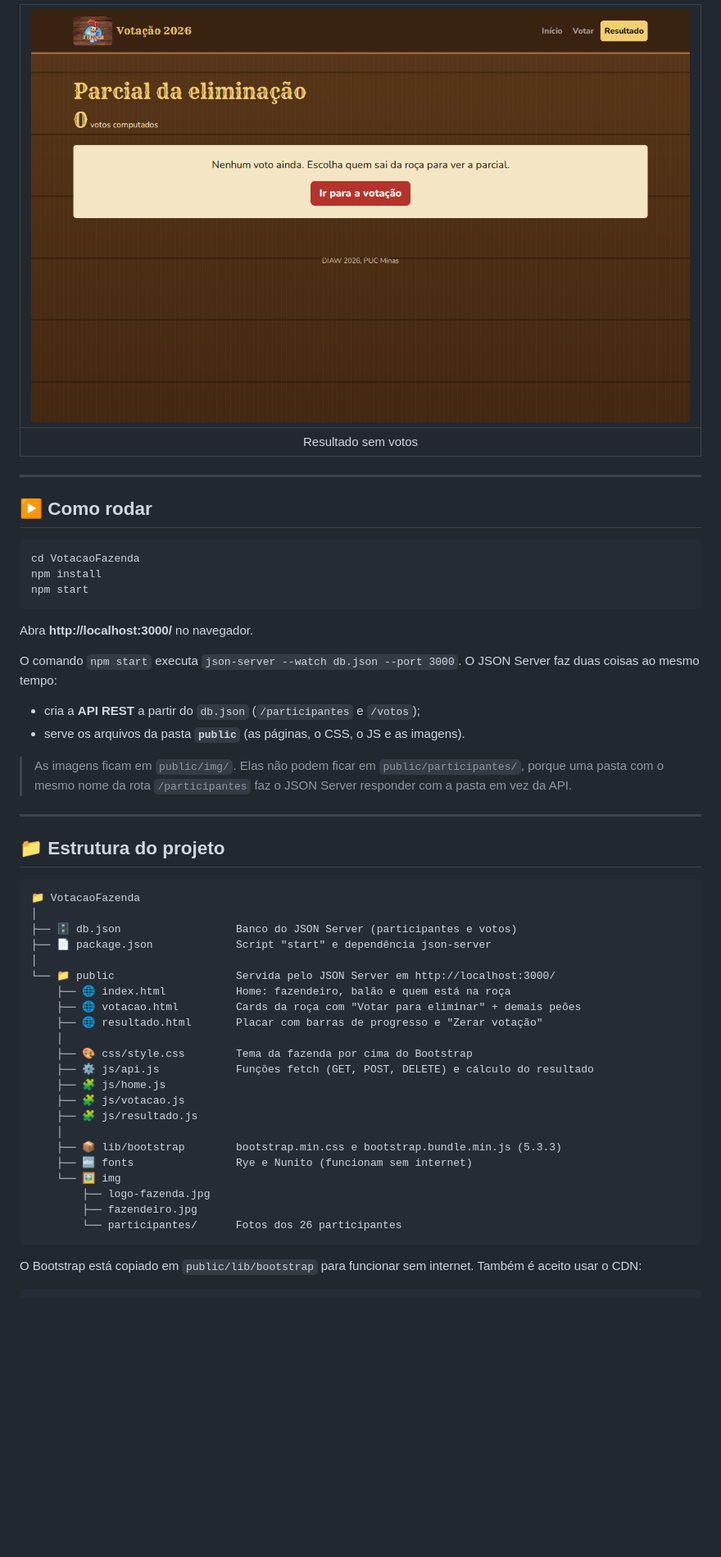
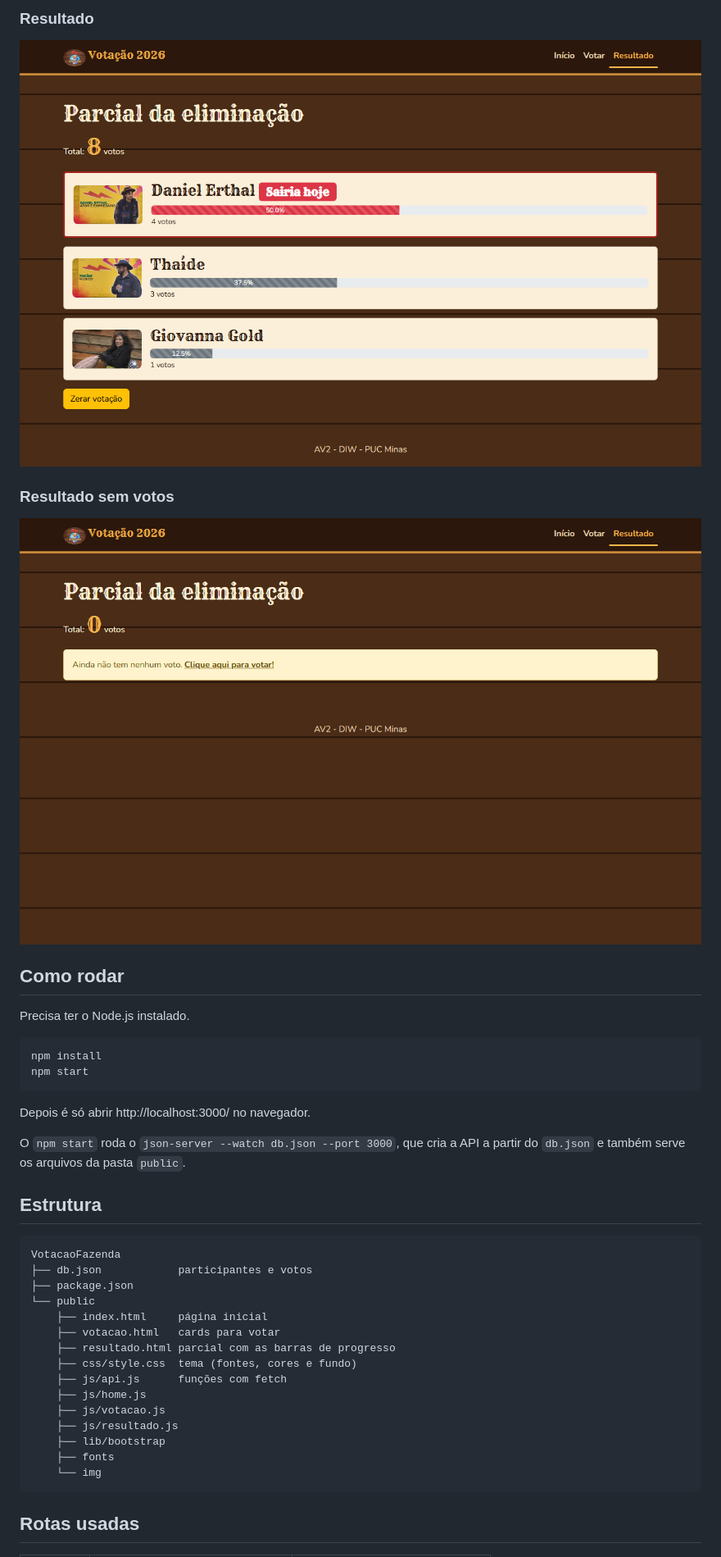
Before and after one commit to davicampolina/P2-DIW, a Markdown page: README.md, the part around one of its changes. Shown at 82% size. Rendered like a GitHub page; pictures changed too: prints/02_resultado_vazio.png, prints/04_resultado.png (added); blank space fills up the shorter version.

Commit message:
Atualiza README e prints

````diff
--- a/README.md
+++ b/README.md
@@ -20,55 +16,42 @@ Aplicação para a votação de eliminação de **A Fazenda 2026**, feita com **
 
-| <img src="prints/02_resultado_vazio.png" alt="Resultado sem votos" width="1000"/> |
-|:----------------------------------------------------:|
-|                 Resultado sem votos                  |
+### Resultado
+![Resultado](prints/04_resultado.png)
 
----
+### Resultado sem votos
+![Resultado sem votos](prints/02_resultado_vazio.png)
 
-## ▶️ Como rodar
+## Como rodar
 
-```bash
-cd VotacaoFazenda
+Precisa ter o Node.js instalado.
+
+```
 npm install
 npm start
 ```
 
-Abra **http://localhost:3000/** no navegador.
+Depois é só abrir http://localhost:3000/ no navegador.
 
-O comando `npm start` executa `json-server --watch db.json --port 3000`. O JSON Server faz duas coisas ao mesmo tempo:
+O `npm start` roda o `json-server --watch db.json --port 3000`, que cria a API a partir do `db.json` e também serve os arquivos da pasta `public`.
 
-- cria a **API REST** a partir do `db.json` (`/participantes` e `/votos`);
-- serve os arquivos da pasta **`public`** (as páginas, o CSS, o JS e as imagens).
-
-> As imagens ficam em `public/img/`. Elas não podem ficar em `public/participantes/`, porque uma pasta com o mesmo nome da rota `/participantes` faz o JSON Server responder com a pasta em vez da API.
-
----
-
-## 📁 Estrutura do projeto
+## Estrutura
 
 ```
-📁 VotacaoFazenda
-│
-├── 🗄️ db.json                  Banco do JSON Server (participantes e votos)
-├── 📄 package.json             Script "start" e dependência json-server
-│
-└── 📁 public                   Servida pelo JSON Server em http://localhost:3000/
-    ├── 🌐 index.html           Home: fazendeiro, balão e quem está na roça
-    ├── 🌐 votacao.html         Cards da roça com "Votar para eliminar" + demais peões
-    ├── 🌐 resultado.html       Placar com barras de progresso e "Zerar votação"
-    │
-    ├── 🎨 css/style.css        Tema da fazenda por cima do Bootstrap
-    ├── ⚙️ js/api.js            Funções fetch (GET, POST, DELETE) e cálculo do resultado
-    ├── 🧩 js/home.js
-    ├── 🧩 js/votacao.js
-    ├── 🧩 js/resultado.js
-    │
-    ├── 📦 lib/bootstrap        bootstrap.min.css e bootstrap.bundle.min.js (5.3.3)
-    ├── 🔤 fonts                Rye e Nunito (funcionam sem internet)
-    └── 🖼️ img
-        ├── logo-fazenda.jpg
-        ├── fazendeiro.jpg
-        └── participantes/      Fotos dos 26 participantes
+VotacaoFazenda
+├── db.json            participantes e votos
+├── package.json
+└── public
+    ├── index.html     página inicial
+    ├── votacao.html   cards para votar
+    ├── resultado.html parcial com as barras de progresso
+    ├── css/style.css  tema (fontes, cores e fundo)
+    ├── js/api.js      funções com fetch
+    ├── js/home.js
+    ├── js/votacao.js
+    ├── js/resultado.js
+    ├── lib/bootstrap
+    ├── fonts
+    └── img
 ```
 
-O Bootstrap está copiado em `public/lib/bootstrap` para funcionar sem internet. Também é aceito usar o CDN:
+## Rotas usadas
 
````
Also changed, not shown: other parts of README.md (+31 -85 lines), prints/01_home.png, prints/04_voto_registrado.png (deleted), prints/05_resultado.png (deleted), 1 other file.
